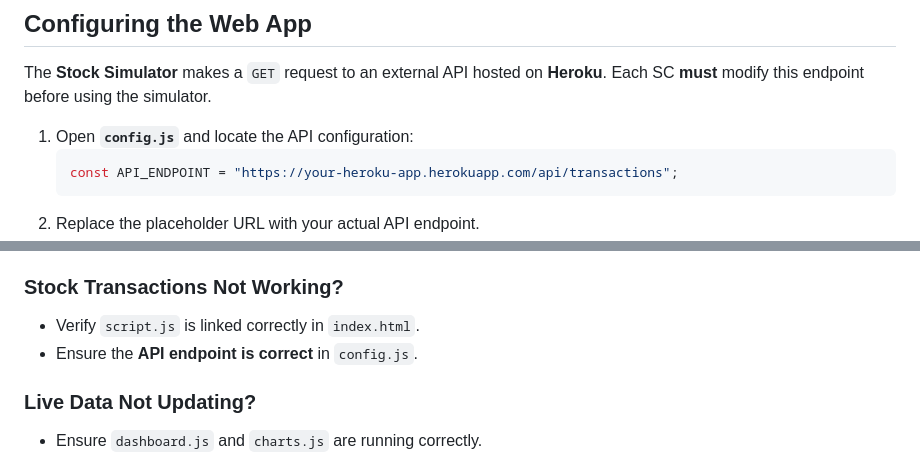
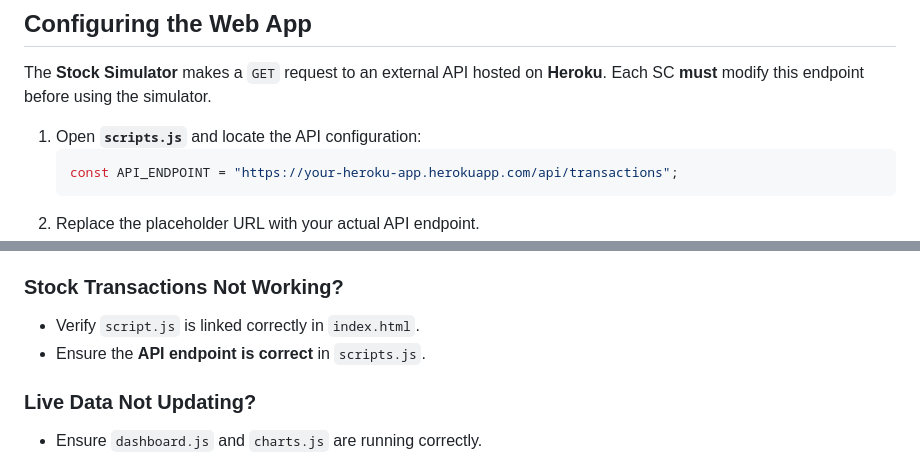
Before and after one commit to pd-cbell/financial-dashboard, a Markdown page: README.md, 2 parts joined by grey strips. Rendered like a GitHub page.

````diff
--- a/README.md
+++ b/README.md
@@ -78,7 +78,7 @@ financial-dashboard/
 
 The **Stock Simulator** makes a `GET` request to an external API hosted on **Heroku**. Each SC **must** modify this endpoint before using the simulator.
 
-1. Open **`config.js`** and locate the API configuration:
+1. Open **`scripts.js`** and locate the API configuration:
    ```js
    const API_ENDPOINT = "https://your-heroku-app.herokuapp.com/api/transactions";
    ```
@@ -169,7 +169,7 @@ The **Stock Simulator** makes a `GET` request to an external API hosted on **Her
 
 ### Stock Transactions Not Working?
 - Verify `script.js` is linked correctly in `index.html`.
-- Ensure the **API endpoint is correct** in `config.js`.
+- Ensure the **API endpoint is correct** in `scripts.js`.
 
 ### Live Data Not Updating?
 - Ensure `dashboard.js` and `charts.js` are running correctly.
````
